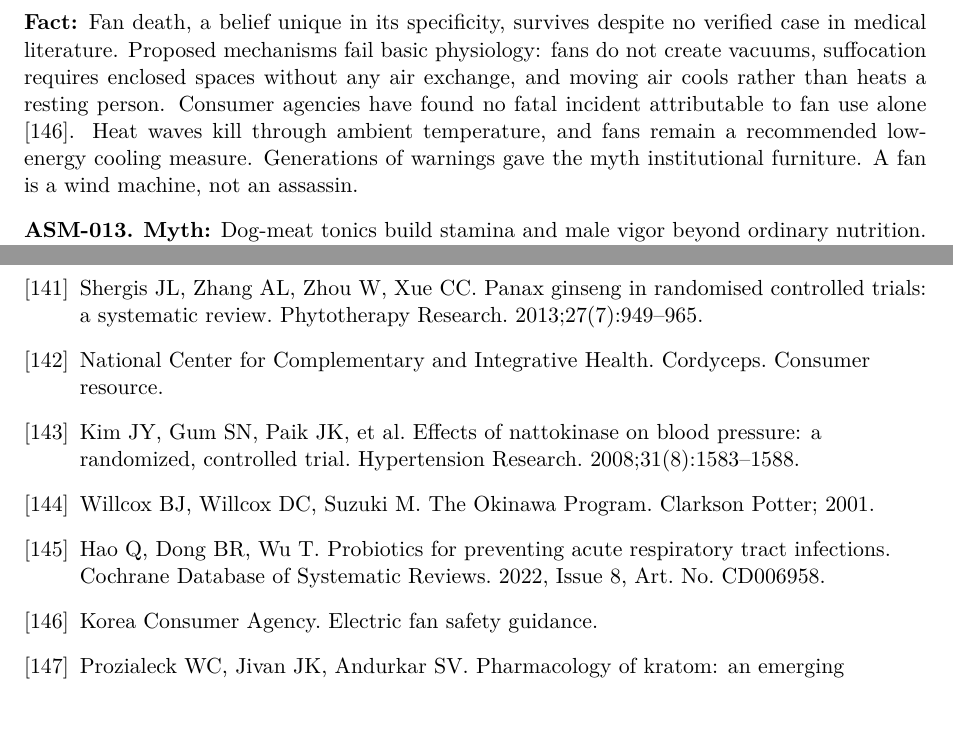
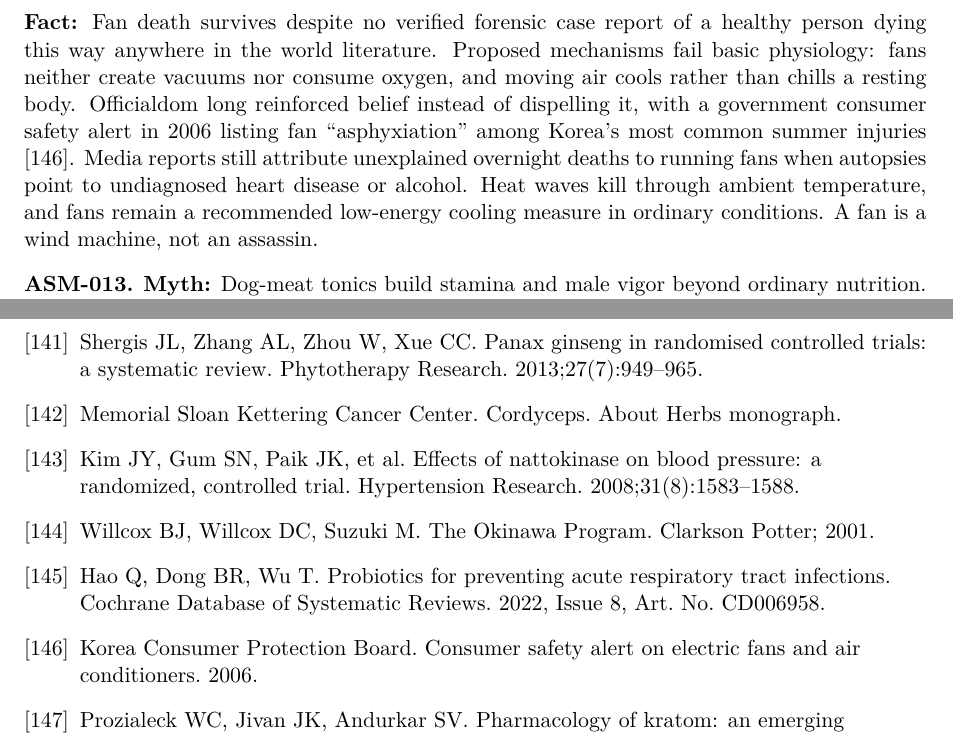
Before and after one commit to csv610/med_myths_book, a LaTeX thesis (med_myths.tex): two parts of pages 106 and 117 of 117, joined at a grey line, cut so that both start at the same text, the shorter picture padded with empty space. Compiled offline with pdfLaTeX.

Commit message:
Verify and correct cordyceps and fan death citations

```diff
--- a/med_myths.tex
+++ b/med_myths.tex
@@ -1442,7 +1442,7 @@ Across Asia, food and medicine have shared a single vocabulary for millennia, an
 \textbf{Fact:} Fermented vegetables are a nutritious food group, and meta-analysis of probiotic trials shows at most a modest reduction in respiratory infection frequency and duration \cite{ref145}. Nothing in that evidence touches prevention of specific viral epidemics, and SARS-era sales surges followed unverified speculation, not trials. Kimchi's capsaicin and garlic content irritate rather than disinfect mucous membranes. South Korea fought COVID-19 with testing, tracing, and vaccination, not with cabbage. Loving a national dish needs no medical exaggeration. Fermentation preserves vegetables; it does not immunize anyone.
 \item[] \textbf{ASM-012.} \textbf{Myth:} Sleeping in a closed room with an electric fan running can kill a healthy person overnight.\newline
 \textbf{Status:} False.\newline
-\textbf{Fact:} Fan death, a belief unique in its specificity, survives despite no verified case in medical literature. Proposed mechanisms fail basic physiology: fans do not create vacuums, suffocation requires enclosed spaces without any air exchange, and moving air cools rather than heats a resting person. Consumer agencies have found no fatal incident attributable to fan use alone \cite{ref146}. Heat waves kill through ambient temperature, and fans remain a recommended low-energy cooling measure. Generations of warnings gave the myth institutional furniture. A fan is a wind machine, not an assassin.
+\textbf{Fact:} Fan death survives despite no verified forensic case report of a healthy person dying this way anywhere in the world literature. Proposed mechanisms fail basic physiology: fans neither create vacuums nor consume oxygen, and moving air cools rather than chills a resting body. Officialdom long reinforced belief instead of dispelling it, with a government consumer safety alert in 2006 listing fan ``asphyxiation'' among Korea's most common summer injuries \cite{ref146}. Media reports still attribute unexplained overnight deaths to running fans when autopsies point to undiagnosed heart disease or alcohol. Heat waves kill through ambient temperature, and fans remain a recommended low-energy cooling measure in ordinary conditions. A fan is a wind machine, not an assassin.
 \item[] \textbf{ASM-013.} \textbf{Myth:} Dog-meat tonics build stamina and male vigor beyond ordinary nutrition.\newline
 \textbf{Status:} False.\newline
 \textbf{Fact:} Dog meat provides protein comparable to other meats, with no demonstrated effect on strength, stamina, or virility. The trade carries documented infectious risks, including rabies exposure during transport and slaughter, cholera linkage, and trichinellosis, since dogs receive no veterinary inspection chain. Farming conditions concentrate disease spillover potential precisely when zoonotic vigilance matters globally. Any stamina attributed to tonic soups reflects calories, salt, warmth, and expectation. Nutritionally there is nothing here that poultry lacks. The costs are measured in suffering, outbreak risk, and zero pharmacology.
@@ -1635,11 +1635,11 @@ Across Asia, food and medicine have shared a single vocabulary for millennia, an
 \bibitem{ref139}U.S. Food and Drug Administration. Advice about eating fish: mercury levels in commercial fish and shellfish.
 \bibitem{ref140}Feng Y, Siu K, Wang N, et al. Bear bile: dilemma of traditional medicinal use and animal protection. Journal of Ethnobiology and Ethnomedicine. 2009;5:2.
 \bibitem{ref141}Shergis JL, Zhang AL, Zhou W, Xue CC. Panax ginseng in randomised controlled trials: a systematic review. Phytotherapy Research. 2013;27(7):949--965.
-\bibitem{ref142}National Center for Complementary and Integrative Health. Cordyceps. Consumer resource.
+\bibitem{ref142}Memorial Sloan Kettering Cancer Center. Cordyceps. About Herbs monograph.
 \bibitem{ref143}Kim JY, Gum SN, Paik JK, et al. Effects of nattokinase on blood pressure: a randomized, controlled trial. Hypertension Research. 2008;31(8):1583--1588.
 \bibitem{ref144}Willcox BJ, Willcox DC, Suzuki M. The Okinawa Program. Clarkson Potter; 2001.
 \bibitem{ref145}Hao Q, Dong BR, Wu T. Probiotics for preventing acute respiratory tract infections. Cochrane Database of Systematic Reviews. 2022, Issue 8, Art. No. CD006958.
-\bibitem{ref146}Korea Consumer Agency. Electric fan safety guidance.
+\bibitem{ref146}Korea Consumer Protection Board. Consumer safety alert on electric fans and air conditioners. 2006.
 \bibitem{ref147}Prozialeck WC, Jivan JK, Andurkar SV. Pharmacology of kratom: an emerging botanical agent with stimulant, analgesic and opioid-like properties. Journal of the American Osteopathic Association. 2012;112(12):792--799.
 \bibitem{ref148}International Agency for Research on Cancer. Betel-quid and areca-nut chewing. IARC Monographs on the Evaluation of Carcinogenic Risks to Humans, Volume 85. 2004.
 \bibitem{ref149}World Health Organization. WHO recommendations on maternal and newborn care for a positive postnatal experience. 2022.
```
Also changed, not shown: med_myths.pdf.
